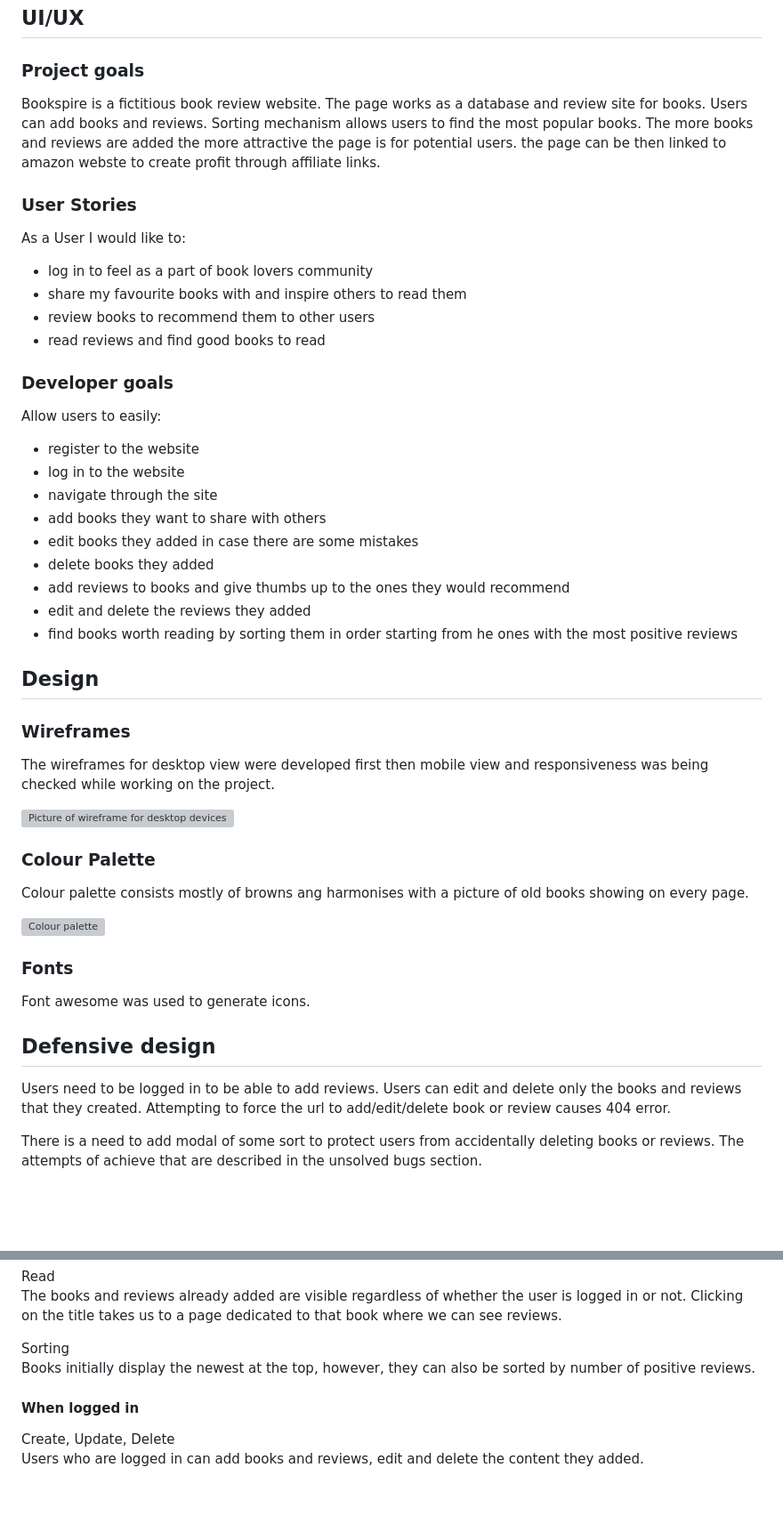
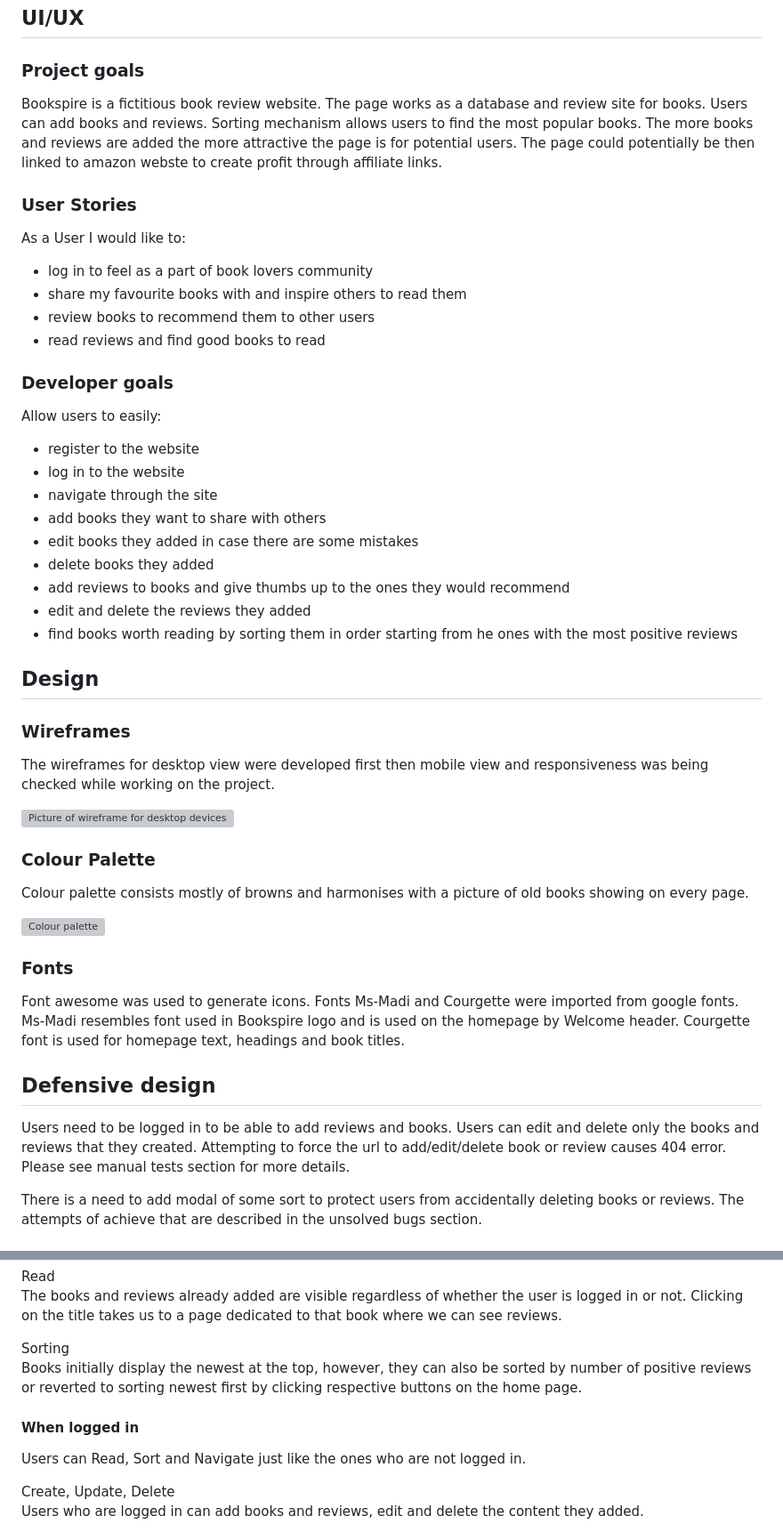
Before and after one commit to AnnaSeDab/BookSpire, a Markdown page: README.md, 2 parts joined by grey strips. Shown at 89% size. GitHub-like rendering; blank space fills up the shorter version; grey boxes are pictures that could not be loaded.

Commit message:
add: design details to read me file

```diff
--- a/README.md
+++ b/README.md
@@ -14,20 +14,17 @@
 ## UI/UX
 ### Project goals
 
-
 Bookspire is a fictitious book review website.
 The page works as a database and review site for books.
 Users can add books and reviews.
 Sorting mechanism allows users to find the most popular books.
 The more books and reviews are added the more attractive the page is for potential users.
-the page can be then linked to amazon webste to create profit through affiliate links.
+The page could potentially be then linked to amazon webste to create profit through affiliate links.
 
 
 ### User Stories
 
-
 As a User I would like to:
-
 
 - log in to feel as a part of book lovers community
 - share my favourite books with and inspire others to read them
@@ -36,12 +33,9 @@ As a User I would like to:
 
 
 
-
 ### Developer goals
 
-
 Allow users to easily:
-
 
 - register to the website
 - log in to the website
@@ -52,7 +46,6 @@ Allow users to easily:
 - add reviews to books and give thumbs up to the ones they would recommend
 - edit and delete the reviews they added
 - find books worth reading by sorting them in order starting from he ones with the most positive reviews
-
 
 
 
@@ -71,7 +64,7 @@ The wireframes for desktop view were developed first then mobile view and respon
 ### Colour Palette
 
 
-Colour palette consists mostly of browns ang harmonises with a picture of old books showing on every page.
+Colour palette consists mostly of browns and harmonises with a picture of old books showing on every page.
 
 
 ![Colour palette](bookspire/static/img/colour_palette.png)
@@ -80,15 +73,17 @@ Colour palette consists mostly of browns ang harmonises with a picture of old bo
 ### Fonts
 
 Font awesome was used to generate icons.
-
+Fonts Ms-Madi and Courgette were imported from google fonts.
+Ms-Madi resembles font used in Bookspire logo and is used on the homepage by Welcome header.
+Courgette font is used for homepage text, headings and book titles.
 
 ## Defensive design
 
 
-Users need to be logged in to be able to add reviews.
+Users need to be logged in to be able to add reviews and books.
 Users can edit and delete only the books and reviews that they created.
 Attempting to force the url to add/edit/delete book or review causes 404 error.
-
+Please see manual tests section for more details.
 
 There is a need to add modal of some sort to protect users from accidentally deleting books or reviews.
 The attempts of achieve that are described in the unsolved bugs section.
@@ -125,11 +120,12 @@ Clicking on the title takes us to a page dedicated to that book where we can see
 
 
 Sorting
-Books initially display the newest at the top, however, they can also be sorted by number of positive reviews.
+Books initially display the newest at the top, however, they can also be sorted by number of positive reviews or reverted to sorting newest first by clicking respective buttons on the home page.
 
 
 #### When logged in
 
+Users can Read, Sort and Navigate just like the ones who are not logged in.
 
 Create, Update, Delete
 Users who are logged in can add books and reviews, edit and delete the content they added.
```
Also changed, not shown: other parts of README.md (+0 -1 lines).
